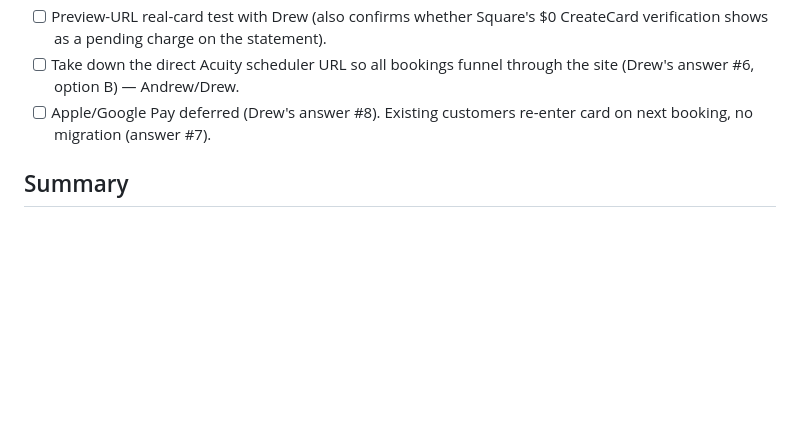
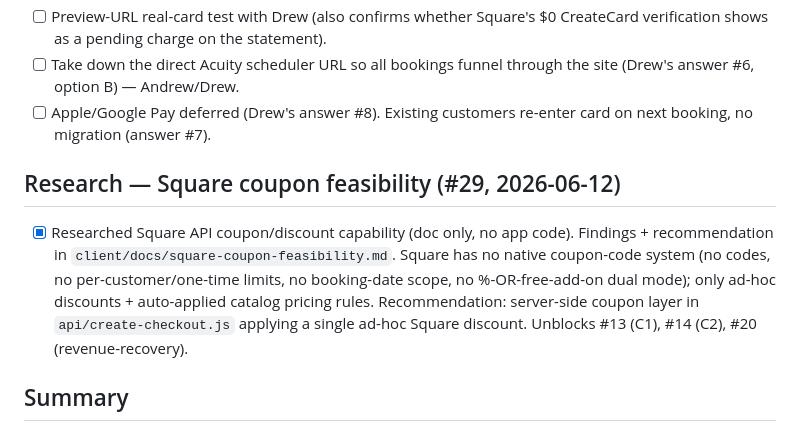
Before and after one commit to smithandrewk/white-wall-mockup, a Markdown page: client/revision-status.md, the part around the change. Drawn GitHub-style; blank space fills up the shorter version.

```diff
--- a/client/revision-status.md
+++ b/client/revision-status.md
@@ -442,6 +442,10 @@ Source: `client/comms/2026-05-11-drew-email-card-on-file-and-tc-waiver-updates.m
 - [ ] Take down the direct Acuity scheduler URL so all bookings funnel through the site (Drew's answer #6, option B) — Andrew/Drew.
 - [ ] Apple/Google Pay deferred (Drew's answer #8). Existing customers re-enter card on next booking, no migration (answer #7).
 
+## Research — Square coupon feasibility (#29, 2026-06-12)
+
+- [x] Researched Square API coupon/discount capability (doc only, no app code). Findings + recommendation in `client/docs/square-coupon-feasibility.md`. Square has no native coupon-code system (no codes, no per-customer/one-time limits, no booking-date scope, no %-OR-free-add-on dual mode); only ad-hoc discounts + auto-applied catalog pricing rules. Recommendation: server-side coupon layer in `api/create-checkout.js` applying a single ad-hoc Square discount. Unblocks #13 (C1), #14 (C2), #20 (revenue-recovery).
+
 ## Summary
 
 ### Item 6b — Verify Nov 14 booking (Molly Hensley)
```
Also changed, not shown: client/docs/square-coupon-feasibility.md (added, +224 -0 lines).
